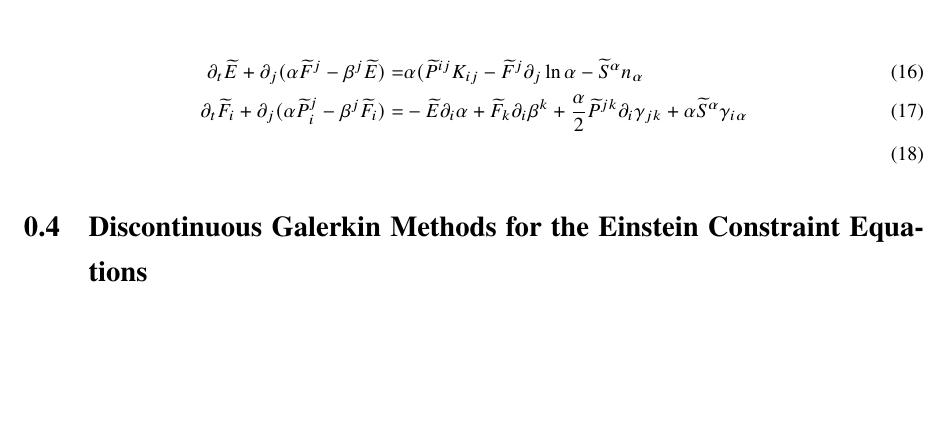
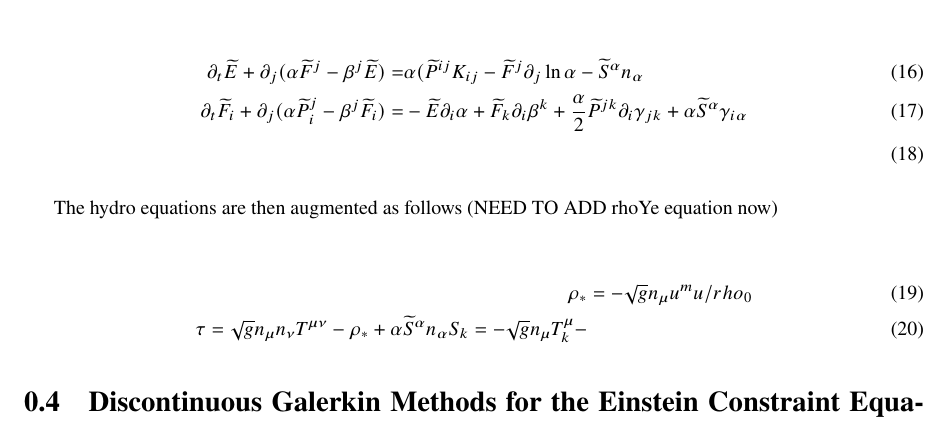
Before and after one commit to trevor-vincent/phd_thesis, a LaTeX thesis (thesis.tex): part of page 9 of 10, cut so that both start at the same text, the shorter picture padded with empty space. Compiled offline with pdfLaTeX.

Commit message:
Add draft of post-M1 hydro eqns

```diff
--- a/thesis.tex
+++ b/thesis.tex
@@ -426,6 +432,14 @@ To handle neutrino transport, we use the M1 formalism
   \partial_t \widetilde{F}_i + \partial_j(\alpha \widetilde{P}^j_i - \beta^j\widetilde{F}_i) =& -\widetilde{E}\partial_i\alpha + \widetilde{F}_k\partial_i\beta^k + \frac{\alpha}{2}\widetilde{P}^{jk}\partial_i\gamma_{jk} + \alpha\widetilde{S}^\alpha\gamma_{i\alpha} \\
 \end{align}
 
+The hydro equations are then augmented as follows (NEED TO ADD rhoYe equation now)
+
+\begin{align}
+  \rho_* &= -\sqrt{g}n_\mu u^mu /rho_0 \\
+ \tau = \sqrt{g}n_\mu n_\nu T^{\mu\nu} - \rho_* + \alpha\widetilde{S}^\alpha n_\alpha
+  S_k = -\sqrt{g}n_\mu T^\mu_k -
+\end{align}
+
 \section{Discontinuous Galerkin Methods for the Einstein Constraint Equations}
 
 Good reference to start off the introduction to DG is \cite{stiller2016robust} weirdly enough.
```
Also changed, not shown: thesis.tex (6 more changed lines).
